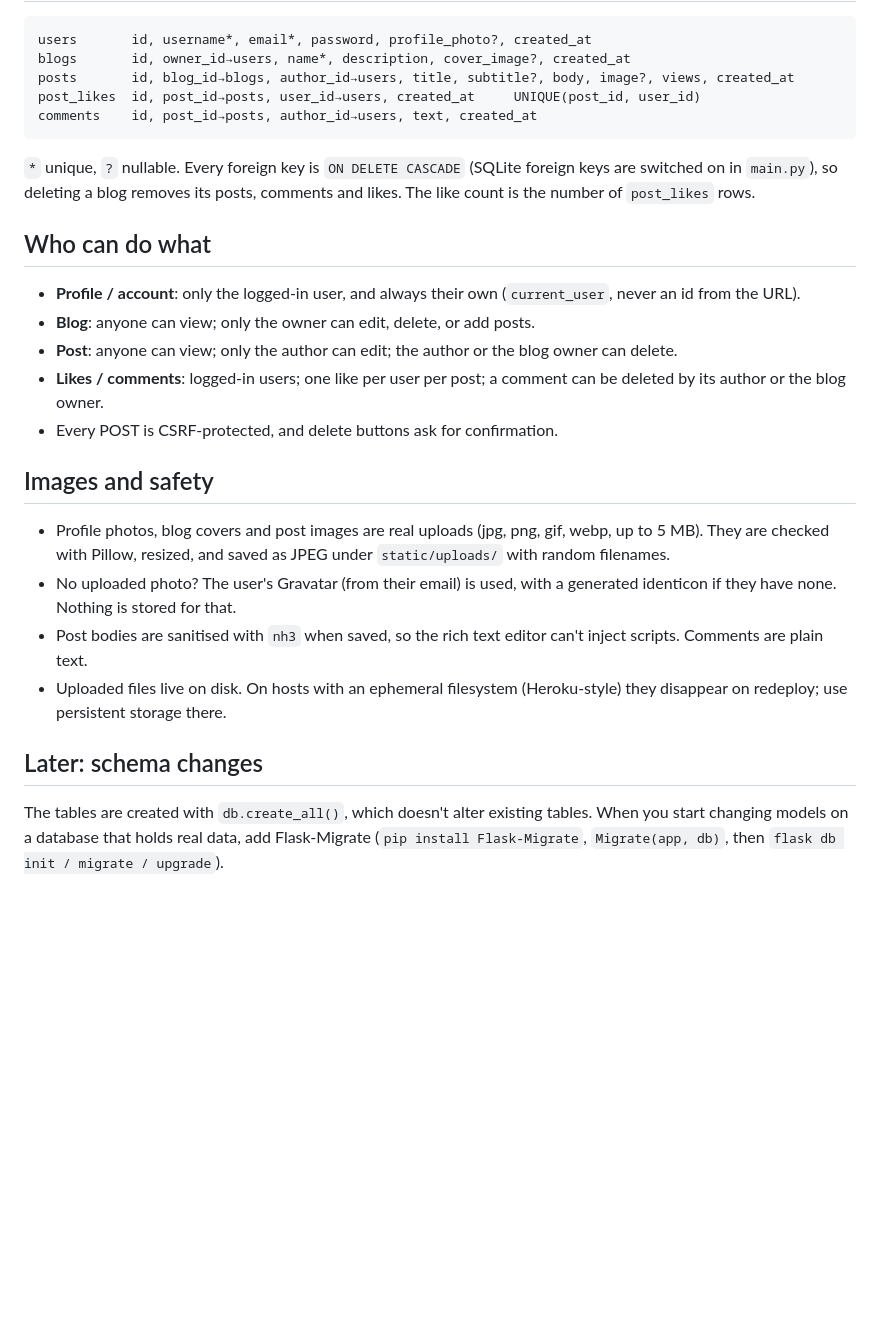
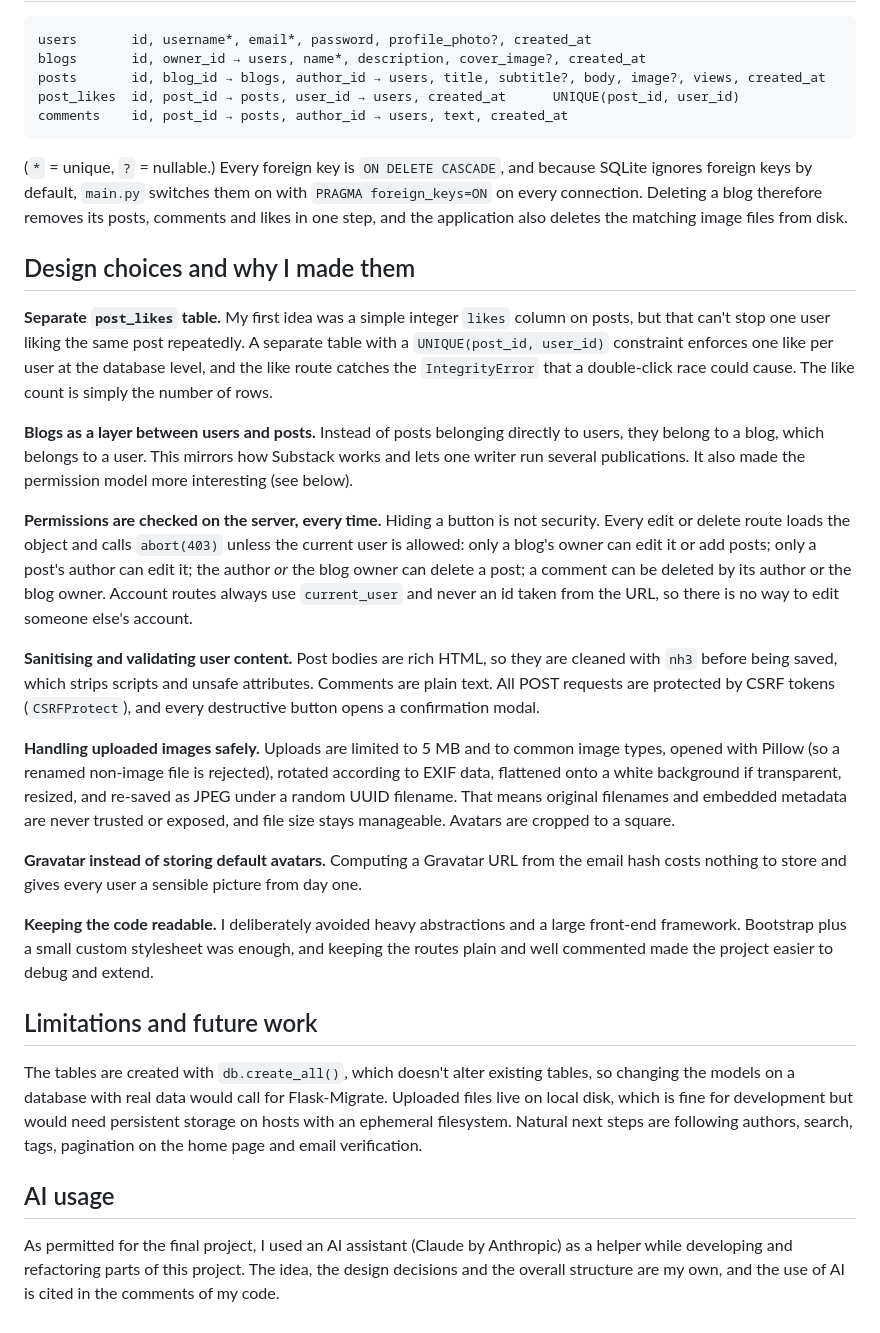
Before and after one commit to yanagirdhar/Petals-And-Proses, a Markdown page: README.md, the part around one of its changes. GitHub-like rendering; blank space fills up the shorter version.

````diff
--- a/README.md
+++ b/README.md
@@ -32,29 +39,34 @@ python main.py                                        # http://127.0.0.1:5001
 
 ```
 users       id, username*, email*, password, profile_photo?, created_at
-blogs       id, owner_id→users, name*, description, cover_image?, created_at
-posts       id, blog_id→blogs, author_id→users, title, subtitle?, body, image?, views, created_at
-post_likes  id, post_id→posts, user_id→users, created_at     UNIQUE(post_id, user_id)
-comments    id, post_id→posts, author_id→users, text, created_at
+blogs       id, owner_id → users, name*, description, cover_image?, created_at
+posts       id, blog_id → blogs, author_id → users, title, subtitle?, body, image?, views, created_at
+post_likes  id, post_id → posts, user_id → users, created_at      UNIQUE(post_id, user_id)
+comments    id, post_id → posts, author_id → users, text, created_at
 ```
 
-`*` unique, `?` nullable. Every foreign key is `ON DELETE CASCADE` (SQLite foreign keys are switched on in `main.py`), so deleting a blog removes its posts, comments and likes. The like count is the number of `post_likes` rows.
+(`*` = unique, `?` = nullable.) Every foreign key is `ON DELETE CASCADE`, and because SQLite ignores foreign keys by default, `main.py` switches them on with `PRAGMA foreign_keys=ON` on every connection. Deleting a blog therefore removes its posts, comments and likes in one step, and the application also deletes the matching image files from disk.
 
-## Who can do what
+## Design choices and why I made them
 
-- **Profile / account**: only the logged-in user, and always their own (`current_user`, never an id from the URL).
-- **Blog**: anyone can view; only the owner can edit, delete, or add posts.
-- **Post**: anyone can view; only the author can edit; the author or the blog owner can delete.
-- **Likes / comments**: logged-in users; one like per user per post; a comment can be deleted by its author or the blog owner.
-- Every POST is CSRF-protected, and delete buttons ask for confirmation.
+**Separate `post_likes` table.** My first idea was a simple integer `likes` column on posts, but that can't stop one user liking the same post repeatedly. A separate table with a `UNIQUE(post_id, user_id)` constraint enforces one like per user at the database level, and the like route catches the `IntegrityError` that a double-click race could cause. The like count is simply the number of rows.
 
-## Images and safety
+**Blogs as a layer between users and posts.** Instead of posts belonging directly to users, they belong to a blog, which belongs to a user. This mirrors how Substack works and lets one writer run several publications. It also made the permission model more interesting (see below).
 
-- Profile photos, blog covers and post images are real uploads (jpg, png, gif, webp, up to 5 MB). They are checked with Pillow, resized, and saved as JPEG under `static/uploads/` with random filenames.
-- No uploaded photo? The user's Gravatar (from their email) is used, with a generated identicon if they have none. Nothing is stored for that.
-- Post bodies are sanitised with `nh3` when saved, so the rich text editor can't inject scripts. Comments are plain text.
-- Uploaded files live on disk. On hosts with an ephemeral filesystem (Heroku-style) they disappear on redeploy; use persistent storage there.
+**Permissions are checked on the server, every time.** Hiding a button is not security. Every edit or delete route loads the object and calls `abort(403)` unless the current user is allowed: only a blog's owner can edit it or add posts; only a post's author can edit it; the author *or* the blog owner can delete a post; a comment can be deleted by its author or the blog owner. Account routes always use `current_user` and never an id taken from the URL, so there is no way to edit someone else's account.
 
-## Later: schema changes
+**Sanitising and validating user content.** Post bodies are rich HTML, so they are cleaned with `nh3` before being saved, which strips scripts and unsafe attributes. Comments are plain text. All POST requests are protected by CSRF tokens (`CSRFProtect`), and every destructive button opens a confirmation modal.
 
-The tables are created with `db.create_all()`, which doesn't alter existing tables. When you start changing models on a database that holds real data, add Flask-Migrate (`pip install Flask-Migrate`, `Migrate(app, db)`, then `flask db init / migrate / upgrade`).
+**Handling uploaded images safely.** Uploads are limited to 5 MB and to common image types, opened with Pillow (so a renamed non-image file is rejected), rotated according to EXIF data, flattened onto a white background if transparent, resized, and re-saved as JPEG under a random UUID filename. That means original filenames and embedded metadata are never trusted or exposed, and file size stays manageable. Avatars are cropped to a square.
+
+**Gravatar instead of storing default avatars.** Computing a Gravatar URL from the email hash costs nothing to store and gives every user a sensible picture from day one.
+
+**Keeping the code readable.** I deliberately avoided heavy abstractions and a large front-end framework. Bootstrap plus a small custom stylesheet was enough, and keeping the routes plain and well commented made the project easier to debug and extend.
+
+## Limitations and future work
+
+The tables are created with `db.create_all()`, which doesn't alter existing tables, so changing the models on a database with real data would call for Flask-Migrate. Uploaded files live on local disk, which is fine for development but would need persistent storage on hosts with an ephemeral filesystem. Natural next steps are following authors, search, tags, pagination on the home page and email verification.
+
+## AI usage
+
+As permitted for the final project, I used an AI assistant (Claude by Anthropic) as a helper while developing and refactoring parts of this project. The idea, the design decisions and the overall structure are my own, and the use of AI is cited in the comments of my code.
````
Also changed, not shown: other parts of README.md (+25 -18 lines).
